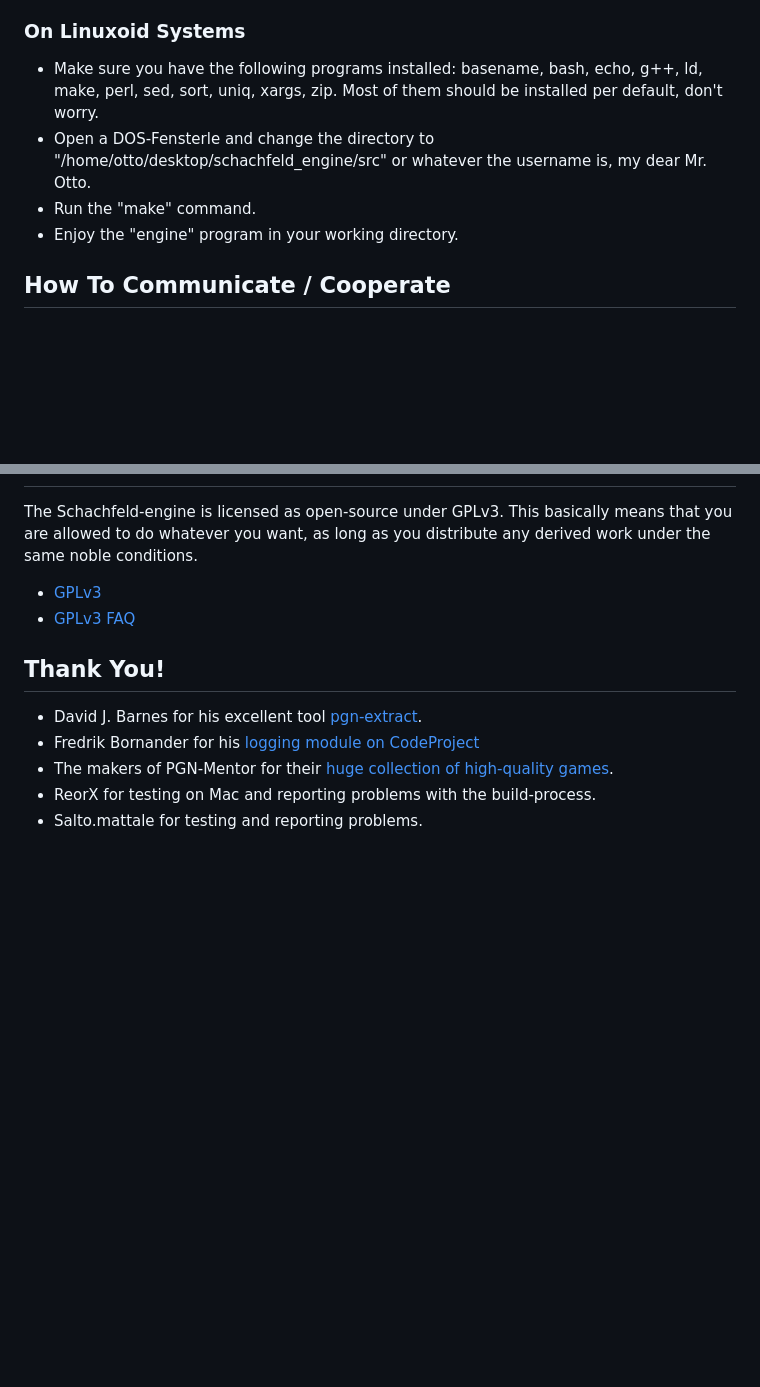
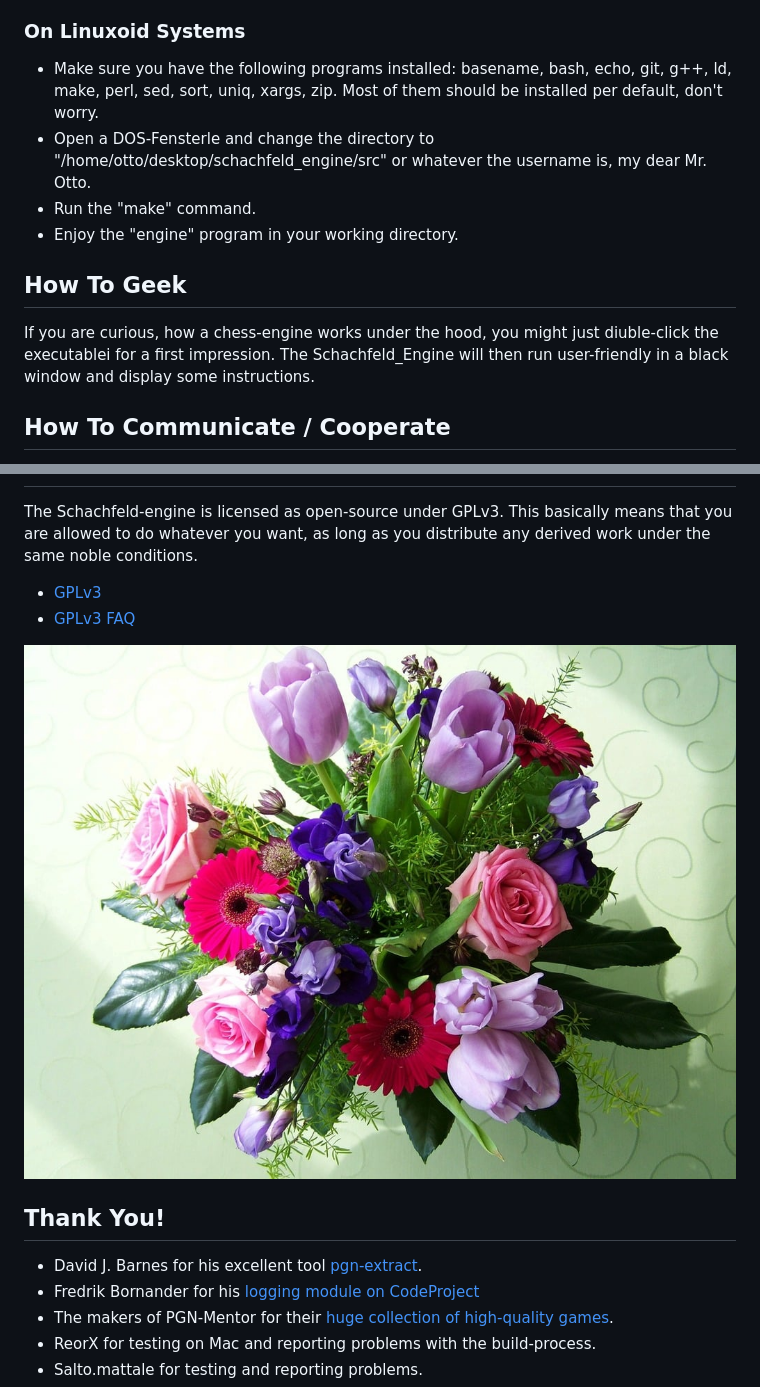
Before and after one commit to rombelstielzchen/Schachfeld_Engine, a Markdown page: README.md, 2 parts joined by grey strips. Rendered like a GitHub page; pictures changed too: docs/pics/flower-bouquet.jpg (added); blank space fills up the shorter version.

Commit message:
Flowers, thank you!
Signed-off-by: Rombel Stielz <rombel@whitehouse,gov>

```diff
--- a/README.md
+++ b/README.md
@@ -43,10 +43,17 @@ How To Build
 * The command-line program "schachfeld.exe" should now exist in the folder "src/visual_studio/x64/Release", ready to be used.
 
 ### On Linuxoid Systems ###
-* Make sure you have the following programs installed: basename, bash, echo, g++, ld, make, perl, sed, sort, uniq, xargs, zip. Most of them should be installed per default, don't worry.
+* Make sure you have the following programs installed: basename, bash, echo, git, g++, ld, make, perl, sed, sort, uniq, xargs, zip. Most of them should be installed per default, don't worry.
 * Open a DOS-Fensterle and change the directory to "/home/otto/desktop/schachfeld_engine/src" or whatever the username is, my dear Mr. Otto.
 * Run the "make" command.
 * Enjoy the "engine" program in your working directory.
+
+How To Geek
+-----------
+If you are curious, how a chess-engine works under the hood,
+you might just diuble-click the executablei for a first impression.
+The Schachfeld_Engine will then run user-friendly in a black window
+and display some instructions.
 
 How To Communicate / Cooperate
 ------------------------------
@@ -59,6 +66,8 @@ The Schachfeld-engine is licensed as open-source under GPLv3. This basically mea
 * [GPLv3](docs/license_GNU_GPLv3/gpl_v3.html)
 * [GPLv3 FAQ](docs/license_GNU_GPLv3/gpl_v3_faq.html)
 
+![flowers](docs/pics/flower-bouquet.jpg)
+
 Thank You!
 ----------
 * David J. Barnes for his excellent tool [pgn-extract](https://www.cs.kent.ac.uk/people/staff/djb/pgn-extract/).
```
Also changed, not shown: other parts of README.md (+3 -3 lines), docs/pics/image_sources.md (added, +8 -0 lines).
